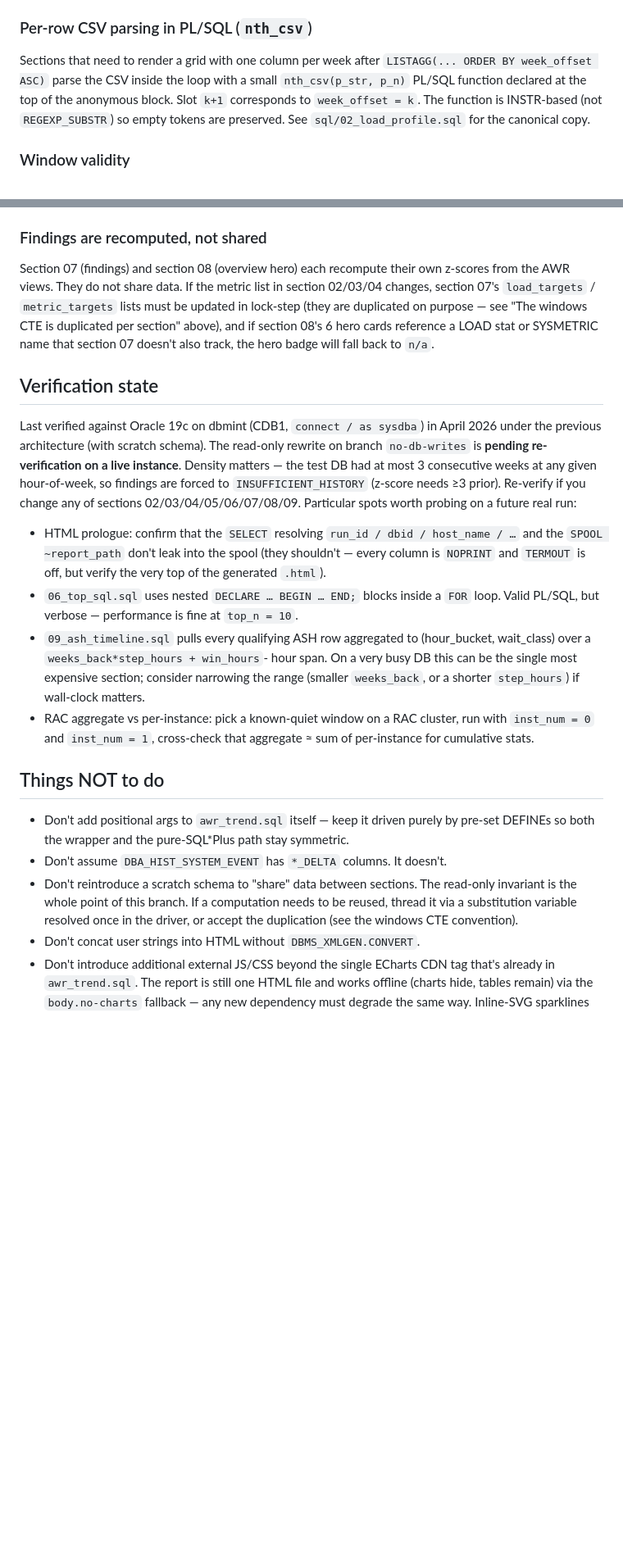
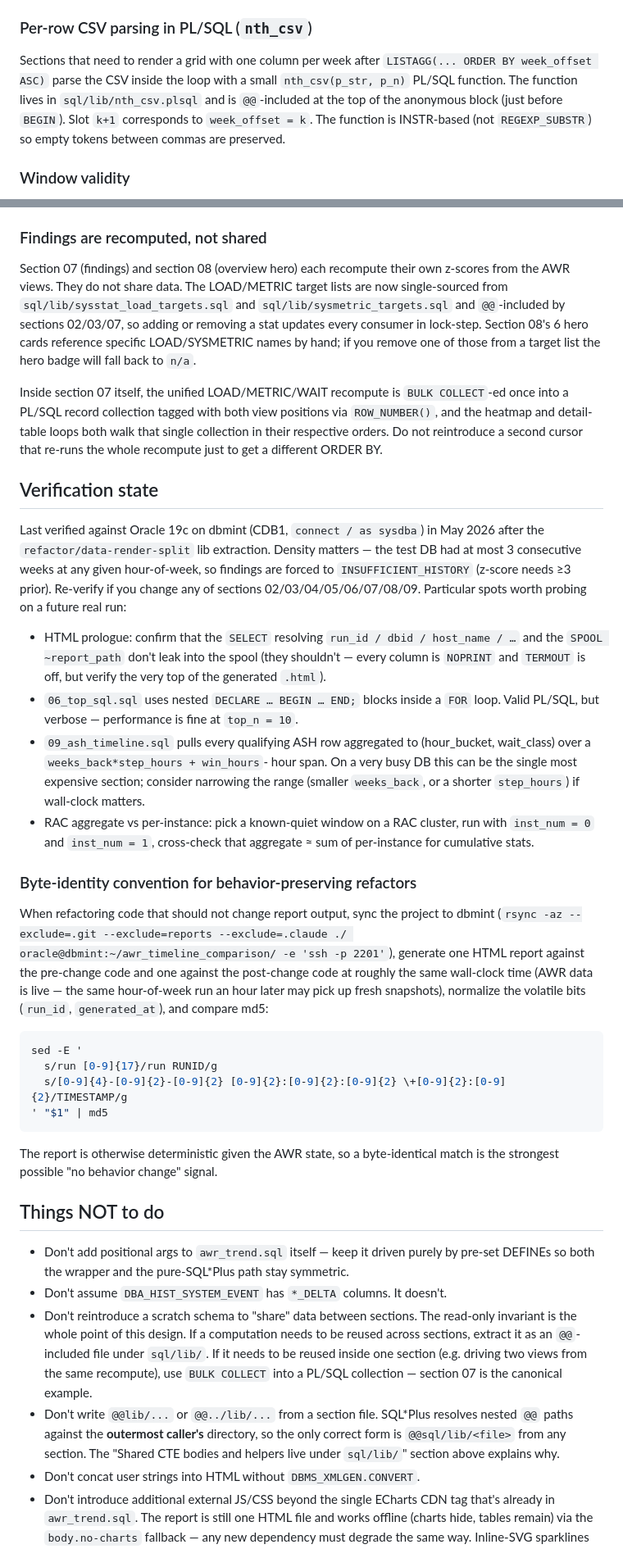
Before and after one commit to davidbudac/awr_timeline_comparison, a Markdown page: CLAUDE.md, 2 parts joined by grey strips. Shown at 82% size. Drawn GitHub-style; blank space fills up the shorter version.

Commit message:
docs: update CLAUDE.md for sql/lib/ extraction and verification convention
Reflect the structural changes the refactor/data-render-split branch
introduced:

- Add sql/lib/ to the file-layout tree with one line per shared file.
- Replace the "windows CTE is duplicated per section" note with a new
  section explaining that shared CTE bodies and helpers live under
  sql/lib/ and are @@-included from each section.
- Document the nested @@ path gotcha: SQL*Plus resolves nested @@
  paths against the outermost caller's directory, so includes from
  section files must be written as @@sql/lib/<file>, not @@lib/...
- Update the nth_csv note to point at sql/lib/nth_csv.plsql.
- Update the "findings are recomputed, not shared" note: target lists
  are now lib-sourced, and the second cursor in section 07 has been
  replaced by a single BULK COLLECT into a PL/SQL collection.
- Refresh the verification-state header (now May 2026 on dbmint after
  the lib extraction).
- Add a "byte-identity convention for behavior-preserving refactors"
  subsection codifying the sync/run/sed-normalize/md5 workflow this
  branch used to validate every commit.
- Update the "Things NOT to do" list: replace the old "accept the
  duplication" guidance with the lib/ + BULK COLLECT alternatives,
  and forbid @@lib/... / @@../lib/... include paths.

Also corrects "5 substitution vars" -> 7 (target_end, win_hours,
weeks_back, top_n, inst_num, step, step_unit).

Co-Authored-By: Claude Opus 4.7 <noreply@anthropic.com>

````diff
--- a/CLAUDE.md
+++ b/CLAUDE.md
@@ -159,10 +181,11 @@ instead of autoscaling imperceptible noise into a zigzag.
 ### Per-row CSV parsing in PL/SQL (`nth_csv`)
 Sections that need to render a grid with one column per week after
 `LISTAGG(... ORDER BY week_offset ASC)` parse the CSV inside the loop
-with a small `nth_csv(p_str, p_n)` PL/SQL function declared at the top
-of the anonymous block. Slot `k+1` corresponds to `week_offset = k`.
-The function is INSTR-based (not `REGEXP_SUBSTR`) so empty tokens are
-preserved. See `sql/02_load_profile.sql` for the canonical copy.
+with a small `nth_csv(p_str, p_n)` PL/SQL function. The function lives
+in `sql/lib/nth_csv.plsql` and is `@@`-included at the top of the
+anonymous block (just before `BEGIN`). Slot `k+1` corresponds to
+`week_offset = k`. The function is INSTR-based (not `REGEXP_SUBSTR`)
+so empty tokens between commas are preserved.
 
 ### Window validity
 `01_windows.sql` flags a window `valid_flag = 'N'` with a `skip_reason`
@@ -180,24 +203,30 @@ If you add a new severity, update both `07_summary.sql`, `08_overview.sql`
 
 ### Findings are recomputed, not shared
 Section 07 (findings) and section 08 (overview hero) each recompute
-their own z-scores from the AWR views. They do not share data. If the
-metric list in section 02/03/04 changes, section 07's `load_targets` /
-`metric_targets` lists must be updated in lock-step (they are
-duplicated on purpose — see "The windows CTE is duplicated per section"
-above), and if section 08's 6 hero cards reference a LOAD stat or
-SYSMETRIC name that section 07 doesn't also track, the hero badge will
-fall back to `n/a`.
+their own z-scores from the AWR views. They do not share data. The
+LOAD/METRIC target lists are now single-sourced from
+`sql/lib/sysstat_load_targets.sql` and `sql/lib/sysmetric_targets.sql`
+and `@@`-included by sections 02/03/07, so adding or removing a stat
+updates every consumer in lock-step. Section 08's 6 hero cards
+reference specific LOAD/SYSMETRIC names by hand; if you remove one of
+those from a target list the hero badge will fall back to `n/a`.
+
+Inside section 07 itself, the unified LOAD/METRIC/WAIT recompute is
+`BULK COLLECT`-ed once into a PL/SQL record collection tagged with both
+view positions via `ROW_NUMBER()`, and the heatmap and detail-table
+loops both walk that single collection in their respective orders. Do
+not reintroduce a second cursor that re-runs the whole recompute just
+to get a different ORDER BY.
 
 ## Verification state
 
 Last verified against Oracle 19c on dbmint (CDB1, `connect / as sysdba`)
-in April 2026 under the previous architecture (with scratch schema).
-The read-only rewrite on branch `no-db-writes` is **pending re-
-verification on a live instance**. Density matters — the test DB had
-at most 3 consecutive weeks at any given hour-of-week, so findings are
-forced to `INSUFFICIENT_HISTORY` (z-score needs ≥3 prior). Re-verify
-if you change any of sections 02/03/04/05/06/07/08/09. Particular spots
-worth probing on a future real run:
+in May 2026 after the `refactor/data-render-split` lib extraction.
+Density matters — the test DB had at most 3 consecutive weeks at any
+given hour-of-week, so findings are forced to `INSUFFICIENT_HISTORY`
+(z-score needs ≥3 prior). Re-verify if you change any of sections
+02/03/04/05/06/07/08/09. Particular spots worth probing on a future
+real run:
 
 - HTML prologue: confirm that the `SELECT` resolving `run_id / dbid /
   host_name / …` and the `SPOOL ~report_path` don't leak into the
@@ -215,6 +244,27 @@ worth probing on a future real run:
   cluster, run with `inst_num = 0` and `inst_num = 1`, cross-check that
   aggregate ≈ sum of per-instance for cumulative stats.
 
+### Byte-identity convention for behavior-preserving refactors
+When refactoring code that should not change report output, sync the
+project to dbmint (`rsync -az --exclude=.git --exclude=reports
+--exclude=.claude ./ oracle@dbmint:~/awr_timeline_comparison/ -e 'ssh
+-p 2201'`), generate one HTML report against the pre-change code and
+one against the post-change code at roughly the same wall-clock time
+(AWR data is live — the same hour-of-week run an hour later may pick
+up fresh snapshots), normalize the volatile bits (`run_id`,
+`generated_at`), and compare md5:
+
+```sh
+sed -E '
+  s/run [0-9]{17}/run RUNID/g
+  s/[0-9]{4}-[0-9]{2}-[0-9]{2} [0-9]{2}:[0-9]{2}:[0-9]{2} \+[0-9]{2}:[0-9]{2}/TIMESTAMP/g
+' "$1" | md5
+```
+
+The report is otherwise deterministic given the AWR state, so a
+byte-identical match is the strongest possible "no behavior change"
+signal.
+
 ## Things NOT to do
 
 - Don't add positional args to `awr_trend.sql` itself — keep it driven
@@ -222,10 +272,17 @@ worth probing on a future real run:
   path stay symmetric.
 - Don't assume `DBA_HIST_SYSTEM_EVENT` has `*_DELTA` columns. It doesn't.
 - Don't reintroduce a scratch schema to "share" data between sections.
-  The read-only invariant is the whole point of this branch. If a
-  computation needs to be reused, thread it via a substitution variable
-  resolved once in the driver, or accept the duplication (see the
-  windows CTE convention).
+  The read-only invariant is the whole point of this design. If a
+  computation needs to be reused across sections, extract it as an
+  `@@`-included file under `sql/lib/`. If it needs to be reused inside
+  one section (e.g. driving two views from the same recompute), use
+  `BULK COLLECT` into a PL/SQL collection — section 07 is the canonical
+  example.
+- Don't write `@@lib/...` or `@@../lib/...` from a section file. SQL\*Plus
+  resolves nested `@@` paths against the **outermost caller's**
+  directory, so the only correct form is `@@sql/lib/<file>` from any
+  section. The "Shared CTE bodies and helpers live under `sql/lib/`"
+  section above explains why.
 - Don't concat user strings into HTML without `DBMS_XMLGEN.CONVERT`.
 - Don't introduce additional external JS/CSS beyond the single ECharts
   CDN tag that's already in `awr_trend.sql`. The report is still one
````
Also changed, not shown: other parts of CLAUDE.md (+33 -11 lines).
